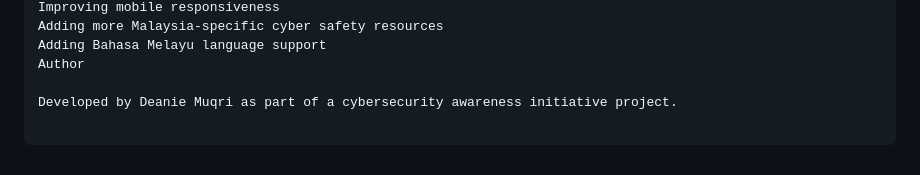
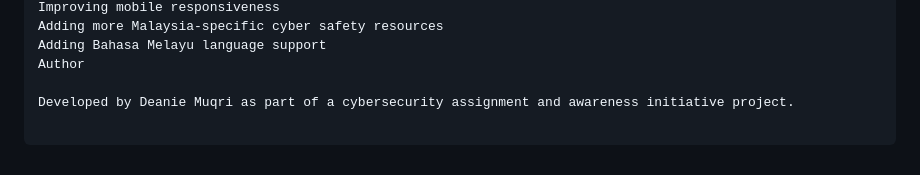
Before and after one commit to deaniemqri/ctrl-safe, a Markdown page: readme.md, the part around the change. Drawn GitHub-style.

Commit message:
Improving readme text

```diff
--- a/readme.md
+++ b/readme.md
@@ -168,4 +168,4 @@ Adding more Malaysia-specific cyber safety resources
 Adding Bahasa Melayu language support
 Author
 
-Developed by Deanie Muqri as part of a cybersecurity awareness initiative project.
+Developed by Deanie Muqri as part of a cybersecurity assignment and awareness initiative project.
```
